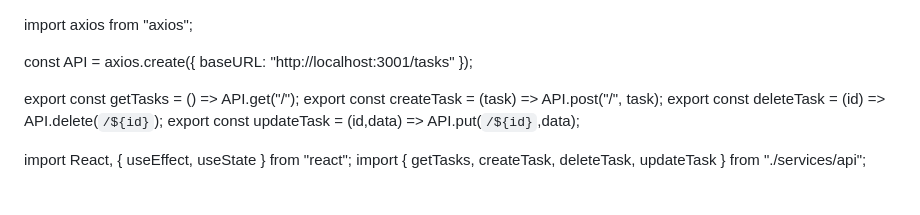
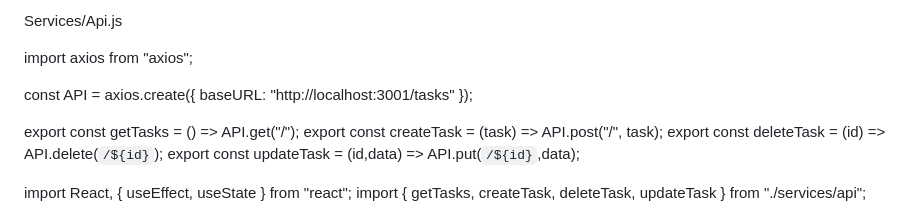
Before and after one commit to AmritpalBhinder/jQuery, a Markdown page: Notes_Web/.md, the part around the change. Rendered like a GitHub page.

Commit message:
Add reference to Services/Api.js in Notes_Web.md

```diff
--- a/Notes_Web/.md
+++ b/Notes_Web/.md
@@ -1,3 +1,6 @@
+Services/Api.js
+
+
 import axios from "axios";
 
 const API = axios.create({
```
